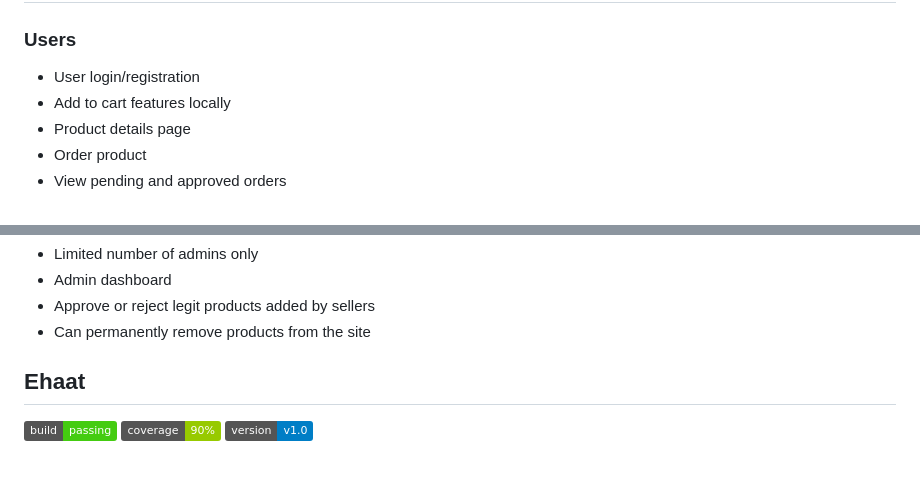
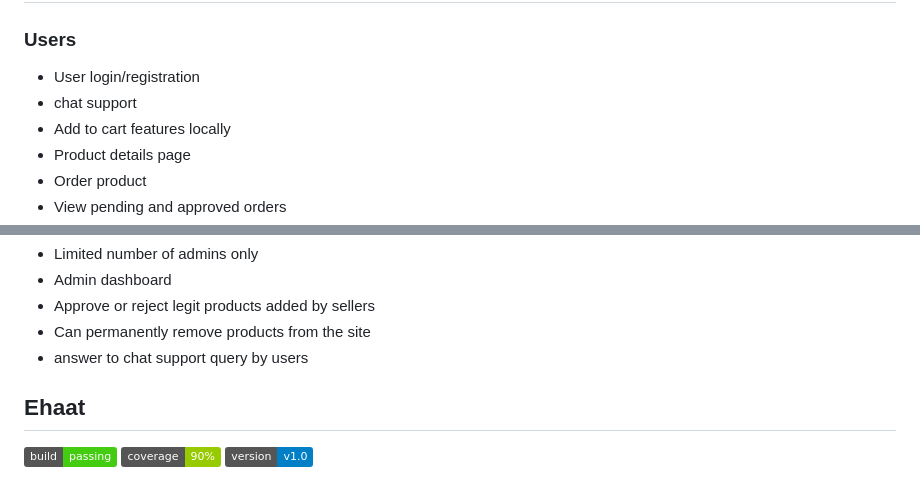
Before and after one commit to niranjandahal/Ehaat_web-C2C_model, a Markdown page: README.md, 2 parts joined by grey strips. Rendered like a GitHub page; badges without logos.

```diff
--- a/README.md
+++ b/README.md
@@ -44,6 +44,7 @@ A web based project you can see it live at [ehaat.com](http://ehaat.42web.io)
 
 ### Users
 - User login/registration
+- chat support
 - Add to cart features locally
 - Product details page
 - Order product
@@ -66,6 +67,7 @@ A web based project you can see it live at [ehaat.com](http://ehaat.42web.io)
 - Admin dashboard
 - Approve or reject legit products added by sellers
 - Can permanently remove products from the site
+- answer to chat support query by users
 
 ## Ehaat
 
```
